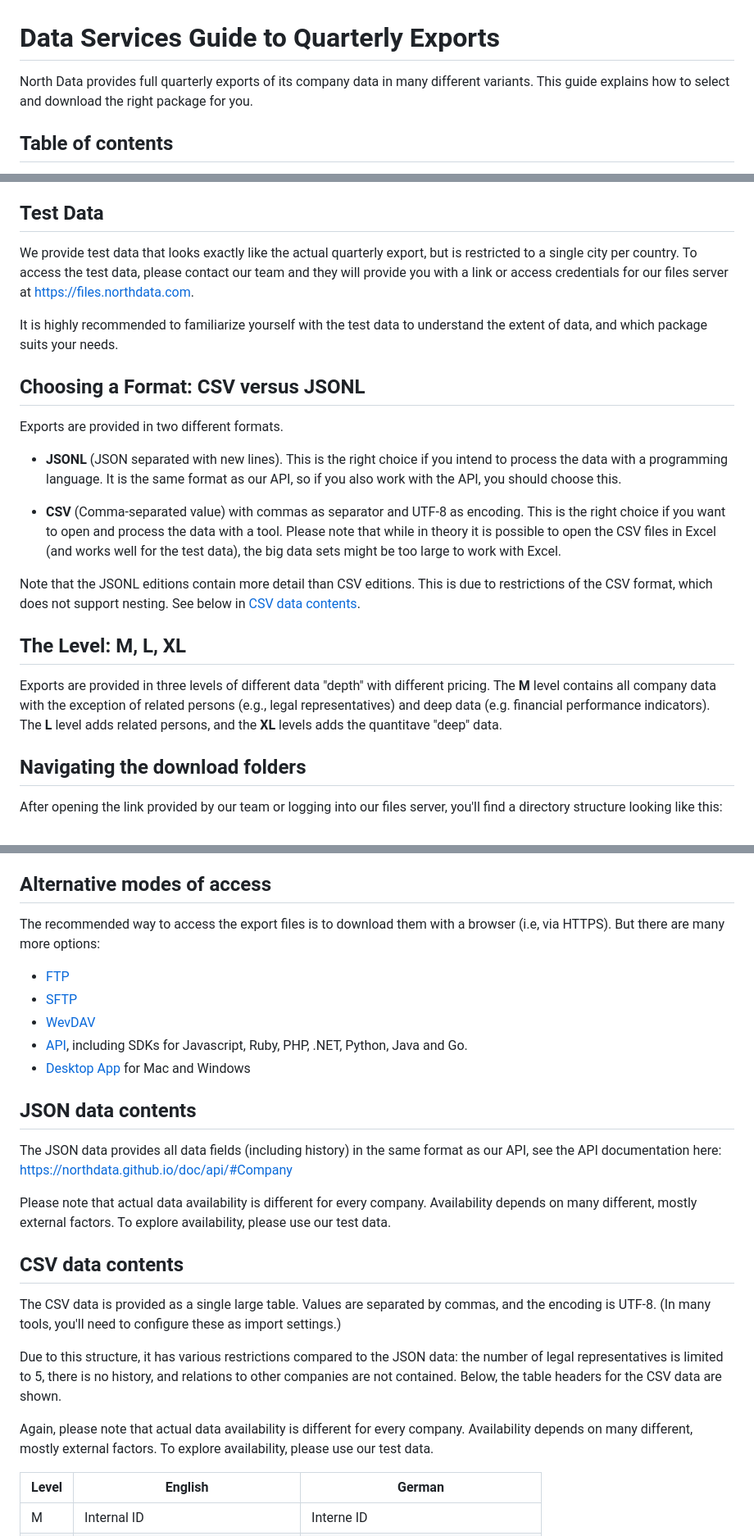
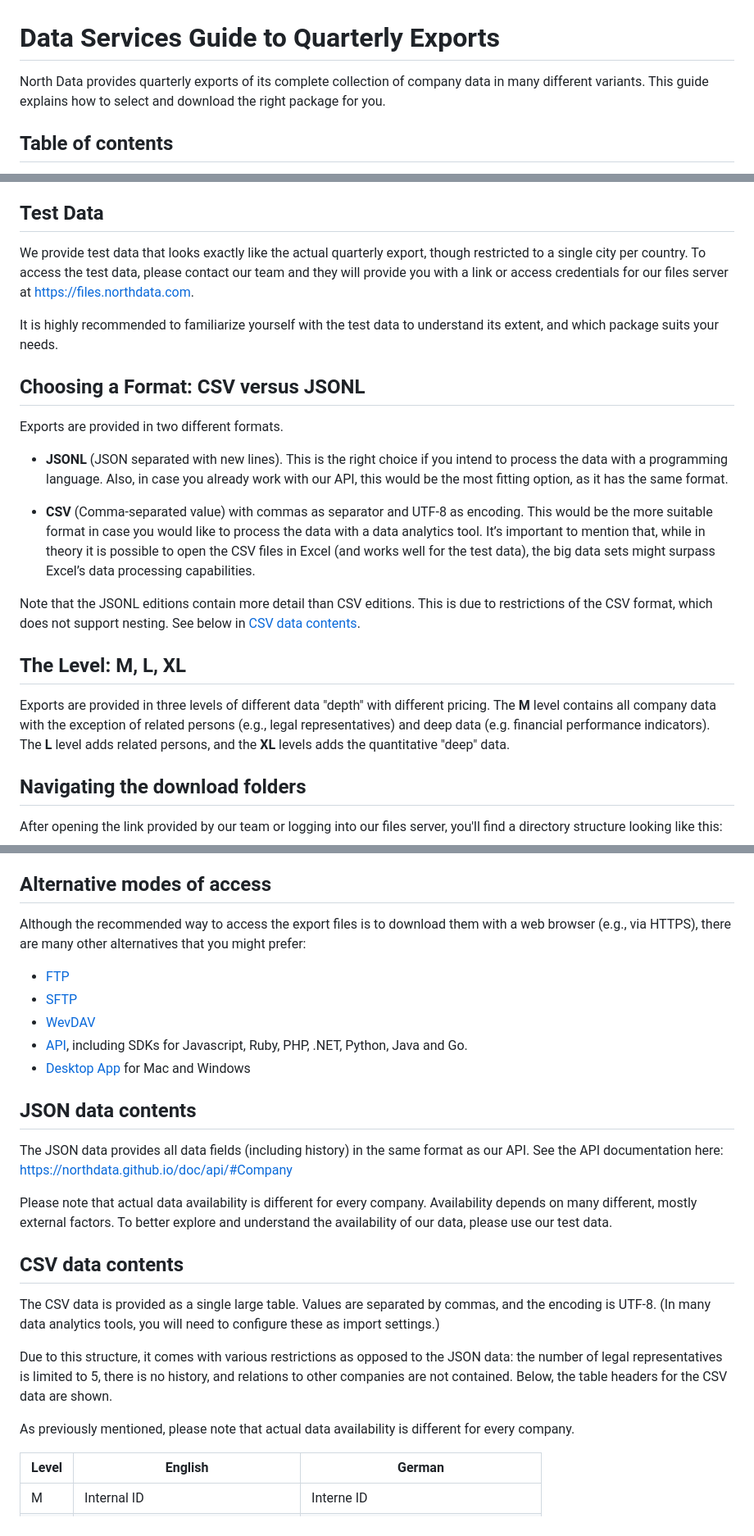
Before and after one commit to northdata/api, a Markdown page: doc/data-export-guide/data-export-guide.md, 3 parts joined by grey strips. Shown at 82% size. Rendered like a GitHub page.

Commit message:
applied Felipe's suggestions

```diff
--- a/doc/data-export-guide/data-export-guide.md
+++ b/doc/data-export-guide/data-export-guide.md
@@ -1,7 +1,7 @@
 
 # Data Services Guide to Quarterly Exports
 
-North Data provides full quarterly exports of its company data in many different variants. This guide explains how to select and download the right package for you.
+North Data provides quarterly exports of its complete collection of company data in many different variants. This guide explains how to select and download the right package for you.
 
 ## Table of contents
 - [Data Services Guide to Quarterly Exports](#data-services-guide-to-quarterly-exports)
@@ -17,24 +17,24 @@ North Data provides full quarterly exports of its company data in many different
 
 ## Test Data
 
-We provide test data that looks exactly like the actual quarterly export, but is restricted to a single city per country. To access the test data, please contact our team and they will provide you with a link or access credentials for our files server at https://files.northdata.com.
+We provide test data that looks exactly like the actual quarterly export, though restricted to a single city per country. To access the test data, please contact our team and they will provide you with a link or access credentials for our files server at https://files.northdata.com.
 
-It is highly recommended to familiarize yourself with the test data to understand the extent of data, and which package suits your needs.
+It is highly recommended to familiarize yourself with the test data to understand its extent, and which package suits your needs.
 
 ## Choosing a Format: CSV versus JSONL
 
 Exports are provided in two different formats.
 
- - **JSONL** (JSON separated with new lines). This is the right choice if you intend to process the data with a programming language. It is the same format as our API, so if you also work with the API, you should choose this.
+ - **JSONL** (JSON separated with new lines). This is the right choice if you intend to process the data with a programming language. Also, in case you already work with our API, this would be the most fitting option, as it has the same format.
 
- - **CSV** (Comma-separated value) with commas as separator and UTF-8 as encoding. This is the right choice if you want to open and process the data with a tool.
-   Please note that while in theory it is possible to open the CSV files in Excel (and works well for the test data), the big data sets might be too large to work with Excel.
+ - **CSV** (Comma-separated value) with commas as separator and UTF-8 as encoding. This would be the more suitable format in case you would like to process the data with a data analytics tool.
+    It’s important to mention that, while in theory it is possible to open the CSV files in Excel (and works well for the test data), the big data sets might surpass Excel’s data processing capabilities.
 
 Note that the JSONL editions contain more detail than CSV editions. This is due to restrictions of the CSV format, which does not support nesting. See below in [CSV data contents](#csv-data-contents).
 
 ## The Level: M, L, XL
 
-Exports are provided in three levels of different data "depth" with different pricing. The **M** level contains all company data with the exception of related persons (e.g., legal representatives) and deep data (e.g. financial performance indicators). The **L** level adds related persons, and the **XL** levels adds the quantitave "deep" data.
+Exports are provided in three levels of different data "depth" with different pricing. The **M** level contains all company data with the exception of related persons (e.g., legal representatives) and deep data (e.g. financial performance indicators). The **L** level adds related persons, and the **XL** levels adds the quantitative "deep" data.
 
 ## Navigating the download folders
 
@@ -81,7 +81,8 @@ This allows you to choose a format, a language, and optionally a split variant.
 
 ## Alternative modes of access
 
-The recommended way to access the export files is to download them with a browser (i.e, via HTTPS). But there are many more options:
+Although the recommended way to access the export files is to download them with a web browser (e.g., via HTTPS), there are many other alternatives that you might prefer:
+
  * [FTP](https://www.files.com/integrations/ftp-any-provider)
  * [SFTP](https://www.files.com/integrations/sftp-any-provider)
  * [WevDAV](https://www.files.com/integrations/webdav)
@@ -90,20 +91,18 @@ The recommended way to access the export files is to download them with a browse
 
 ## JSON data contents
 
-The JSON data provides all data fields (including history) in the same format as our API, see the API documentation here:
+The JSON data provides all data fields (including history) in the same format as our API. See the API documentation here:
 https://northdata.github.io/doc/api/#Company
 
-Please note that actual data availability is different for every company. Availability depends on many different, mostly external factors. To explore availability, please use our test data.
+Please note that actual data availability is different for every company. Availability depends on many different, mostly external factors. To better explore and understand the availability of our data, please use our test data.
 
 ## CSV data contents
 
-The CSV data is provided as a single large table. Values are separated by commas, and the encoding is UTF-8.
-(In many tools, you'll need to configure these as import settings.)
+The CSV data is provided as a single large table. Values are separated by commas, and the encoding is UTF-8. (In many data analytics tools, you will need to configure these as import settings.)
 
-Due to this structure, it has various restrictions compared to the JSON data: the number of legal representatives is limited to 5, there is no history, and relations to other companies are not contained.
-Below, the table headers for the CSV data are shown.
+Due to this structure, it comes with various restrictions as opposed to the JSON data: the number of legal representatives is limited to 5, there is no history, and relations to other companies are not contained. Below, the table headers for the CSV data are shown.
 
-Again, please note that actual data availability is different for every company. Availability depends on many different, mostly external factors. To explore availability, please use our test data.
+As previously mentioned, please note that actual data availability is different for every company.
 
 Level | English | German
 --|--|--
```
Also changed, not shown: other parts of doc/data-export-guide/data-export-guide.md (+2 -2 lines).
